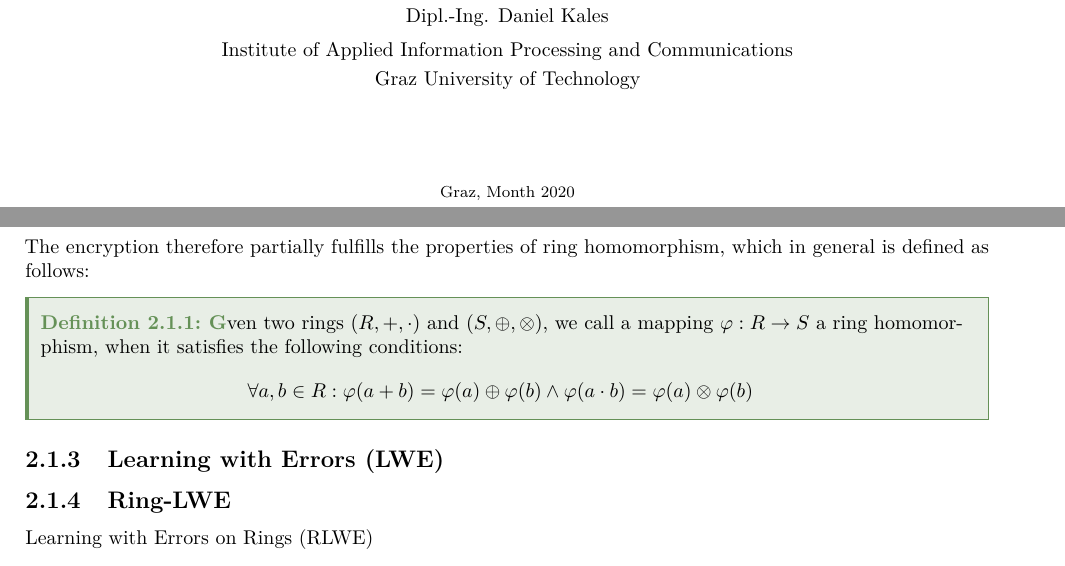
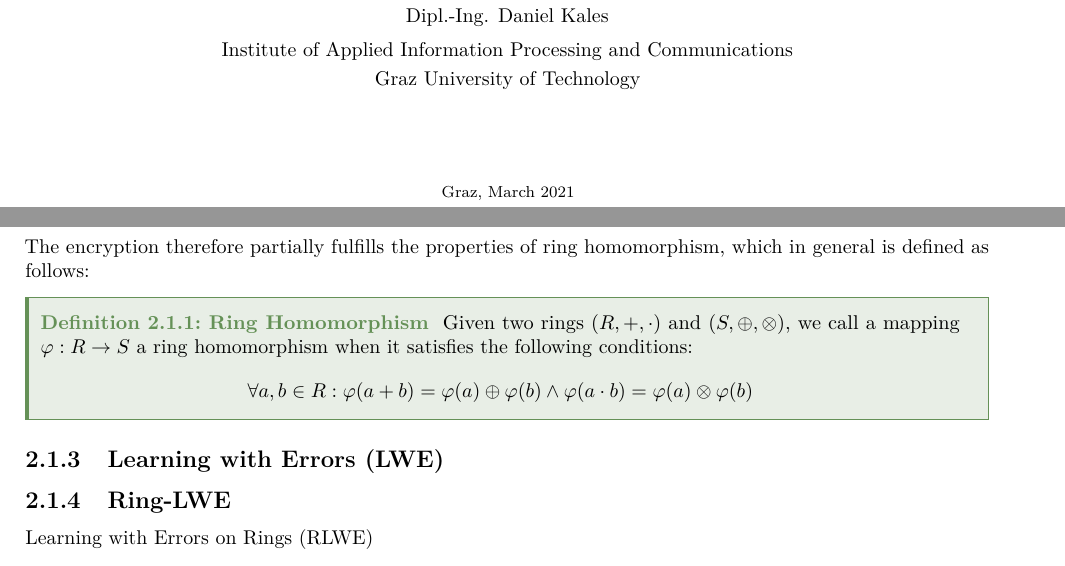
Before and after one commit to MrP01/BachelorsThesis, a LaTeX thesis (thesis/thesis.tex, which reads thesis/chapters/background.tex): two parts of pages 1 and 5 of 12, joined at a grey line, cut so that both start at the same text. The pictures show the PDF file thesis/thesis.pdf that the author committed with the source.

Commit message:
update thesis

```diff
--- a/thesis/chapters/background.tex
+++ b/thesis/chapters/background.tex
@@ -22,15 +22,15 @@ Vektor -> Polynom mit einer IFFT
 With unpadded RSA, some arithmetic can be performed on the ciphertext - looking at the encrypted ciphertext $\mathcal{E}(m_1) = (m_1)^r \mod n$ of the message $m_1$ and $m_2$ respectively, the following holds:
 \begin{align}
   \mathcal{E}(m_1) \cdot \mathcal{E}(m_2)
-    &= (m_1)^r (m_2)^r \mod n \\
-    &= (m_1 m_2)^r \mod n \\
-    &= \mathcal{E}(m_1 \cdot m_2)
+   & = (m_1)^r (m_2)^r \mod n     \\
+   & = (m_1 m_2)^r \mod n         \\
+   & = \mathcal{E}(m_1 \cdot m_2)
 \end{align}
 
 The encryption therefore partially fulfills the properties of ring homomorphism, which in general is defined as follows:
 
-\begin{definition}
-    Given two rings $(R, +, \cdot)$ and $(S, \oplus, \otimes)$, we call a mapping $\varphi: R \rightarrow S$ a ring homomorphism, when it satisfies the following conditions:
+\begin{definition}{Ring Homomorphism}{ring-homomorphism} ~
+  Given two rings $(R, +, \cdot)$ and $(S, \oplus, \otimes)$, we call a mapping $\varphi: R \rightarrow S$ a ring homomorphism when it satisfies the following conditions:
   $$\forall a, b \in R: \varphi(a + b) = \varphi(a) \oplus \varphi(b) \wedge \varphi(a \cdot b) = \varphi(a) \otimes \varphi(b)$$
 \end{definition}
 
--- a/thesis/thesis.tex
+++ b/thesis/thesis.tex
@@ -6,9 +6,11 @@
 \usepackage[bsc,claim,iaik]{iaikthesis}
 \addbibresource{thesis.bib}
 
+% TODO: \autoheadings
+
 \thesistitle{Secure Classification as a Service}
 \thesisauthor{Peter Julius Waldert}
-\thesisdate{Month 2020}
+\thesisdate{March 2021}
 \supervisortitle{Supervisors}
 \supervisor{
 	Dipl.-Ing. Roman Walch \\
```
Also changed, not shown: thesis/chapters/results.tex (+1 -0 lines), thesis/thesis.pdf, thesis/chapters/background.tex (2 more changed lines). Lines whose indentation alone changed are shown as unchanged.
